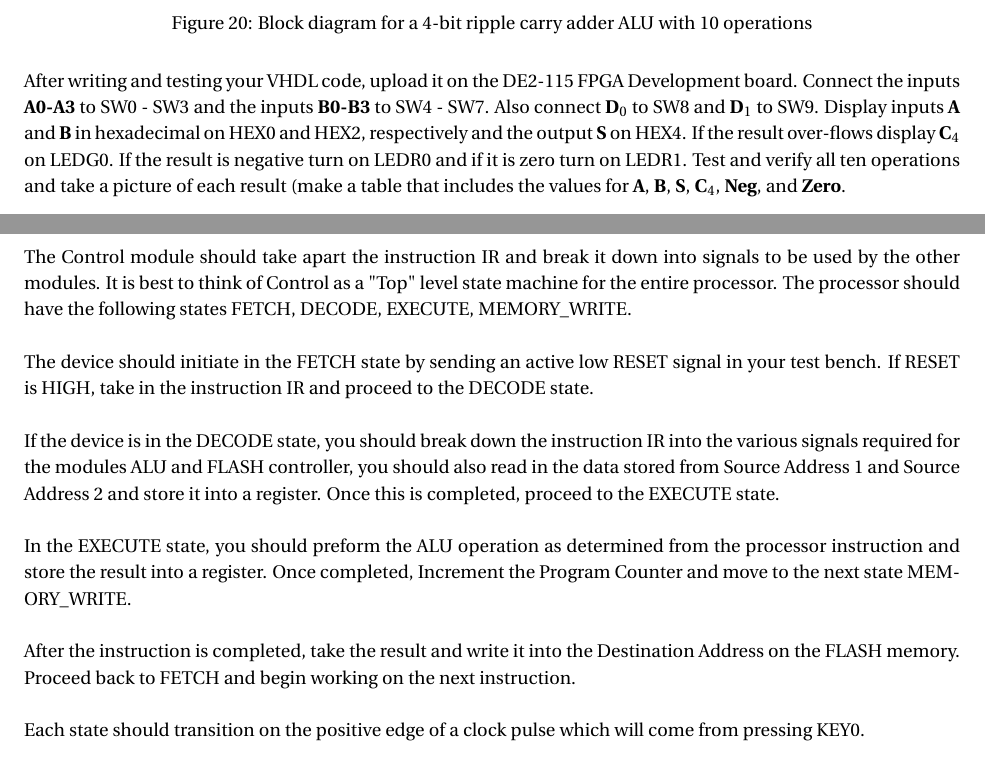
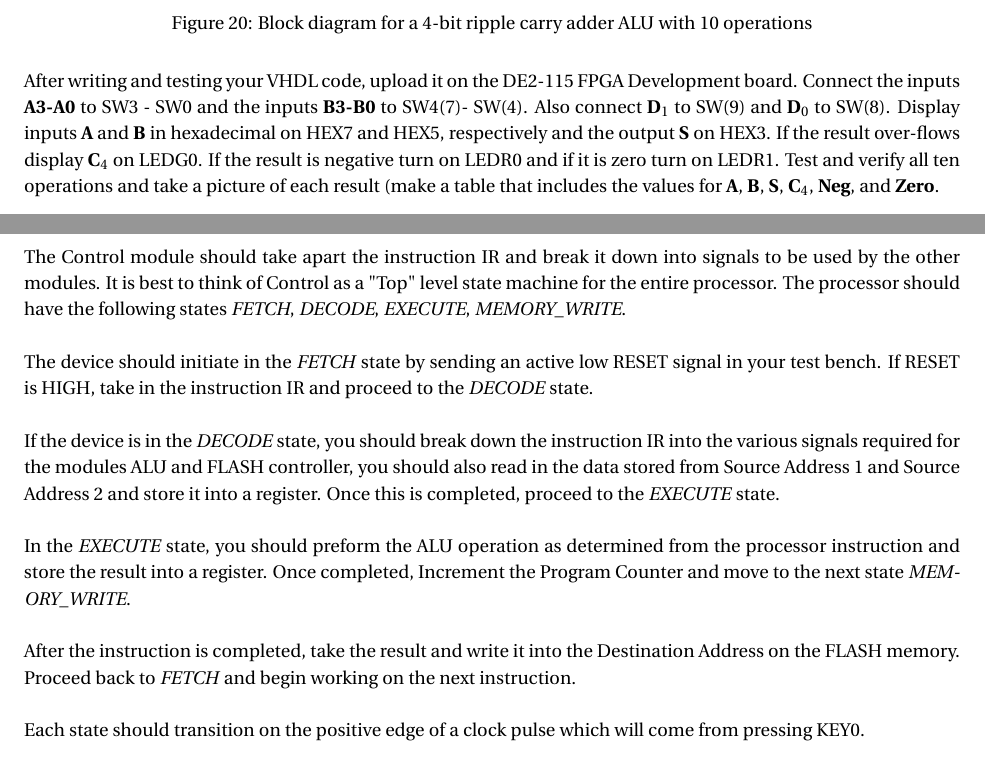
Before and after one commit to erosen/ECE493, a LaTeX document (Lab Manual.tex, which reads Lab3/lab3.tex, Lab5/lab5.tex): two parts of pages 18 and 24 of 29, joined at a grey line, cut so that both start at the same text. Compiled offline with pdfLaTeX.

Commit message:
small formatting fixes across the entire manual

```diff
--- a/Lab3/lab3.tex
+++ b/Lab3/lab3.tex
@@ -51,7 +51,7 @@ The block diagram in Figure \ref{fig:fulladderalu} is an example of how the regu
 	\label{fig:fulladderalu}
 \end{figure}
 
-After writing and testing your VHDL code, upload it on the DE2-115 FPGA Development board. Connect the inputs {\bf A0-A3} to SW0 - SW3 and the inputs {\bf B0-B3} to SW4 - SW7. Also connect {\bf D$_0$} to SW8 and {\bf D$_1$} to SW9. Display inputs {\bf A} and {\bf B} in hexadecimal on HEX0 and HEX2, respectively and the output {\bf S} on HEX4. If the result over-flows display {\bf C$_4$} on LEDG0. If the result is negative turn on LEDR0 and if it is zero turn on LEDR1. Test and verify all ten operations and take a picture of each result (make a table that includes the values for {\bf A}, {\bf B}, {\bf S}, {\bf C$_4$}, {\bf Neg}, and {\bf Zero}.
+After writing and testing your VHDL code, upload it on the DE2-115 FPGA Development board. Connect the inputs {\bf A3-A0} to SW3 - SW0 and the inputs {\bf B3-B0} to SW4(7)- SW(4). Also connect {\bf D$_1$} to SW(9) and {\bf D$_0$} to SW(8). Display inputs {\bf A} and {\bf B} in hexadecimal on HEX7 and HEX5, respectively and the output {\bf S} on HEX3. If the result over-flows display {\bf C$_4$} on LEDG0. If the result is negative turn on LEDR0 and if it is zero turn on LEDR1. Test and verify all ten operations and take a picture of each result (make a table that includes the values for {\bf A}, {\bf B}, {\bf S}, {\bf C$_4$}, {\bf Neg}, and {\bf Zero}.
 
 \begin{table}[H]
 	\centering
--- a/Lab5/lab5.tex
+++ b/Lab5/lab5.tex
@@ -29,15 +29,15 @@ Instructions are fed to the CPU controller as an 18 bit instruction IR, the form
 	\end{center}
 \end{table}
 
-The Control module should take apart the instruction IR and break it down into signals to be used by the other modules. It is best to think of Control as a "Top" level state machine for the entire processor. The processor should have the following states FETCH, DECODE, EXECUTE, MEMORY\_WRITE. \\
+The Control module should take apart the instruction IR and break it down into signals to be used by the other modules. It is best to think of Control as a "Top" level state machine for the entire processor. The processor should have the following states \emph{FETCH}, \emph{DECODE}, \emph{EXECUTE}, \emph{MEMORY\_WRITE}. \\
 
-The device should initiate in the FETCH state by sending an active low RESET signal in your test bench. If RESET is HIGH, take in the instruction IR and proceed to the DECODE state. \\
+The device should initiate in the \emph{FETCH} state by sending an active low RESET signal in your test bench. If RESET is HIGH, take in the instruction IR and proceed to the \emph{DECODE} state. \\
 
-If the device is in the DECODE state, you should break down the instruction IR into the various signals required for the modules ALU and FLASH controller, you should also read in the data stored from Source Address 1 and Source Address 2 and store it into a register. Once this is completed,  proceed to the EXECUTE state. \\
+If the device is in the \emph{DECODE} state, you should break down the instruction IR into the various signals required for the modules ALU and FLASH controller, you should also read in the data stored from Source Address 1 and Source Address 2 and store it into a register. Once this is completed,  proceed to the \emph{EXECUTE} state. \\
 
-In the EXECUTE state, you should preform the ALU operation as determined from the processor instruction and store the result into a register. Once completed, Increment the Program Counter and move to the next state MEMORY\_WRITE. \\
+In the \emph{EXECUTE} state, you should preform the ALU operation as determined from the processor instruction and store the result into a register. Once completed, Increment the Program Counter and move to the next state \emph{MEMORY\_WRITE}. \\
 
-After the instruction is completed, take the result and write it into the Destination Address on the FLASH memory. Proceed back to FETCH and begin working on the next instruction. \\
+After the instruction is completed, take the result and write it into the Destination Address on the FLASH memory. Proceed back to \emph{FETCH} and begin working on the next instruction. \\
 
 Each state should transition on the positive edge of a clock pulse which will come from pressing KEY0.
 
```
Also changed, not shown: Lab1/lab1.tex (+7 -7 lines), Lab4/lab4.tex (+1 -1 lines), Lab Manual.pdf.
